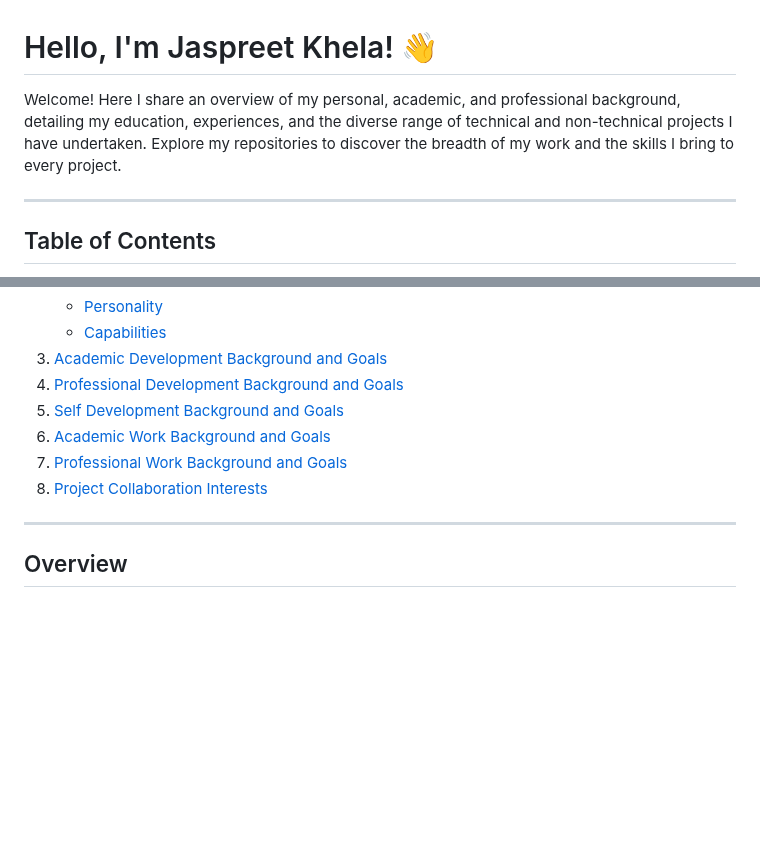
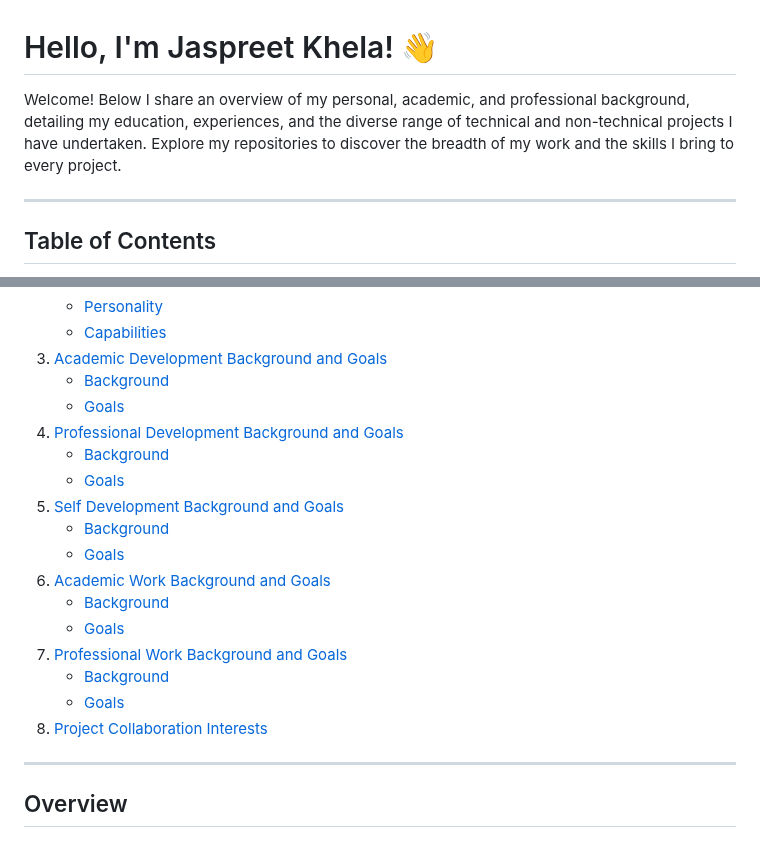
Before and after one commit to JaspreetKhela/JaspreetKhela, a Markdown page: README.md, 2 parts joined by grey strips. Drawn GitHub-style; blank space fills up the shorter version.

```diff
--- a/README.md
+++ b/README.md
@@ -1,5 +1,5 @@
 # Hello, I'm Jaspreet Khela! 👋
-Welcome! Here I share an overview of my personal, academic, and professional background, detailing my education, experiences, and the diverse range of technical and non-technical projects I have undertaken. Explore my repositories to discover the breadth of my work and the skills I bring to every project.
+Welcome! Below I share an overview of my personal, academic, and professional background, detailing my education, experiences, and the diverse range of technical and non-technical projects I have undertaken. Explore my repositories to discover the breadth of my work and the skills I bring to every project.
 __________
 ## Table of Contents
 1. [Overview](#overview)
@@ -24,11 +24,21 @@ __________
     - [Personality](#personality)
     - [Capabilities](#capbilities)
 4. [Academic Development Background and Goals](#academic-development-background-and-goals)
-5. [Professional Development Background and Goals](#professional-development-background-and-goals)
-6. [Self Development Background and Goals](#self-development-background-and-goals)
-7. [Academic Work Background and Goals](#academic-work-background-and-goals)
+    - [Background](#background-2)
+    - [Goals](#goals-2)
+6. [Professional Development Background and Goals](#professional-development-background-and-goals)
+    - [Background](#background-3)
+    - [Goals](#goals-3)
+8. [Self Development Background and Goals](#self-development-background-and-goals)
+    - [Background](#background-4)
+    - [Goals](#goals-4)
+10. [Academic Work Background and Goals](#academic-work-background-and-goals)
+    - [Background](#background-5)
+    - [Goals](#goals-5)
 4. [Professional Work Background and Goals](#professional-work-background-and-goals)
-5. [Project Collaboration Interests](#project-collaboration-interests)
+    - [Background](#background-6)
+    - [Goals](#goals-6)
+6. [Project Collaboration Interests](#project-collaboration-interests)
 __________
 ## Overview
 <a name="about-me"></a>
```
